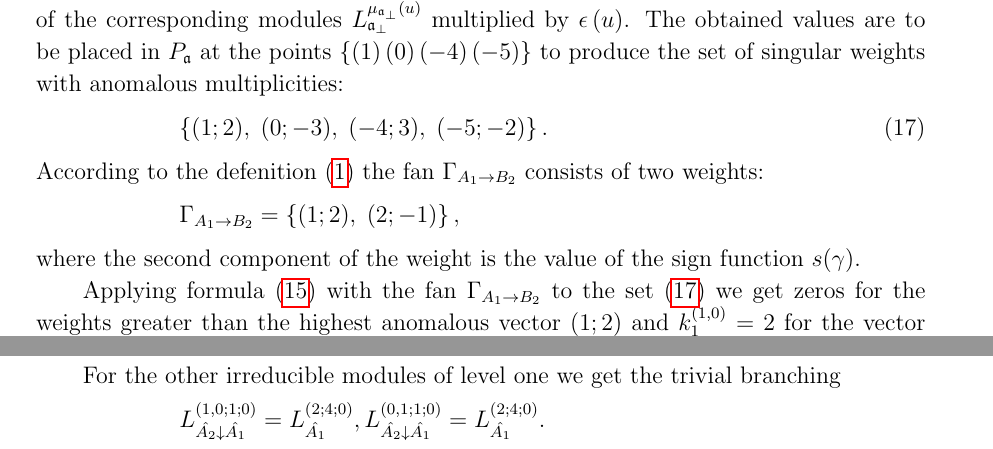
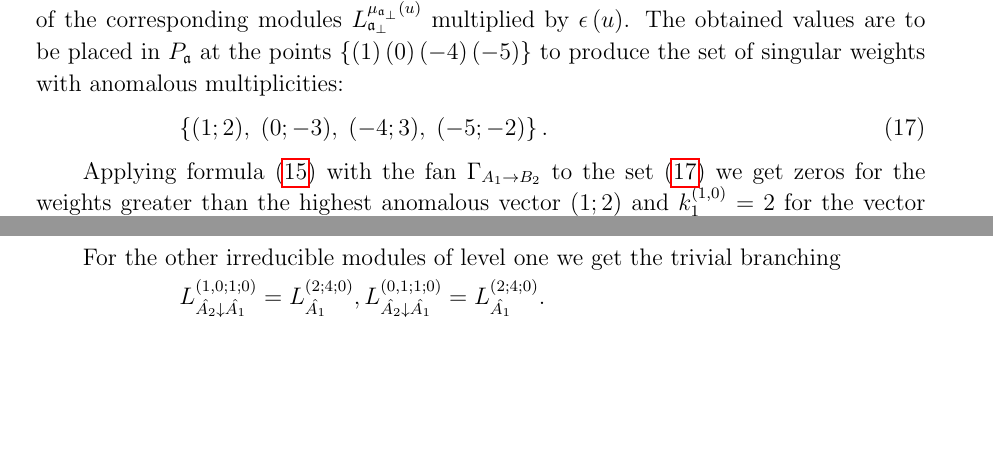
Before and after one commit to naa/Articles, a LaTeX paper (AffineLieAlgebras/InformalNotes/article.tex): two parts of pages 11 and 18 of 21 before the commit and two parts of pages 11 and 16 of 21 after it, joined at a grey line, cut so that both start at the same text, the shorter picture padded with empty space. Compiled offline with pdfLaTeX.

Commit message:
Minor fix

```diff
--- a/AffineLieAlgebras/InformalNotes/article.tex
+++ b/AffineLieAlgebras/InformalNotes/article.tex
@@ -846,13 +846,6 @@ produce the set of singular weights with anomalous multiplicities:
   \label{eq:25}
   \left\{(1;2),\; (0;-3),\; (-4;3),\; (-5;-2)\right\}.
 \end{equation}
-According to the defenition (\ref{fan-definition})
-the fan $\Gamma_{A_1\to B_2}$ consists of two weights:
-\begin{equation*}
-  \label{eq:22}
-  \Gamma_{A_1\to B_2}=\left\{ (1;2),\; (2;-1) \right\},
-\end{equation*}
-where the second component of the weight is the value of the sign function $s(\gamma)$.
 
 Applying formula (\ref{recurrent-relation}) with the fan
 $\Gamma_{A_1\to B_2}$ to the set (\ref{eq:25})
```
